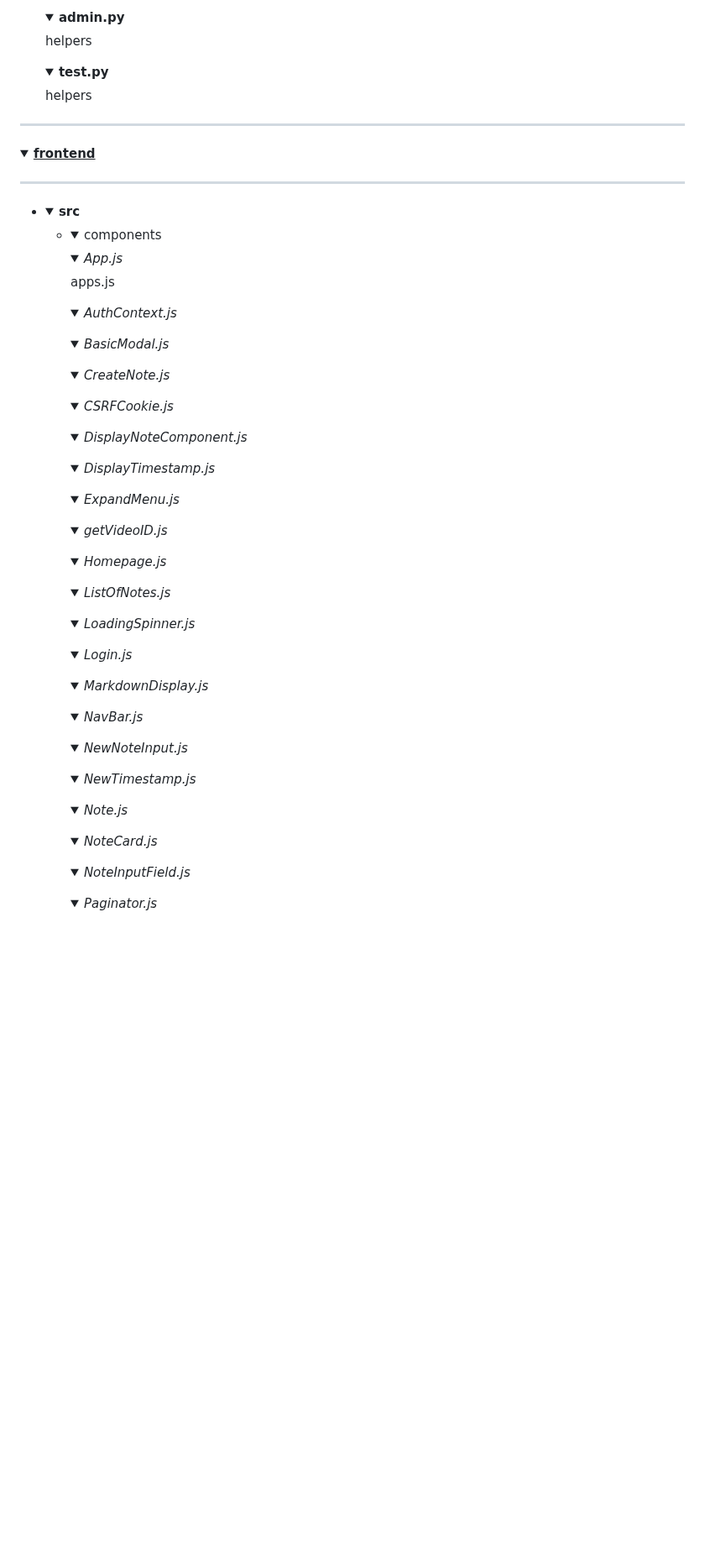
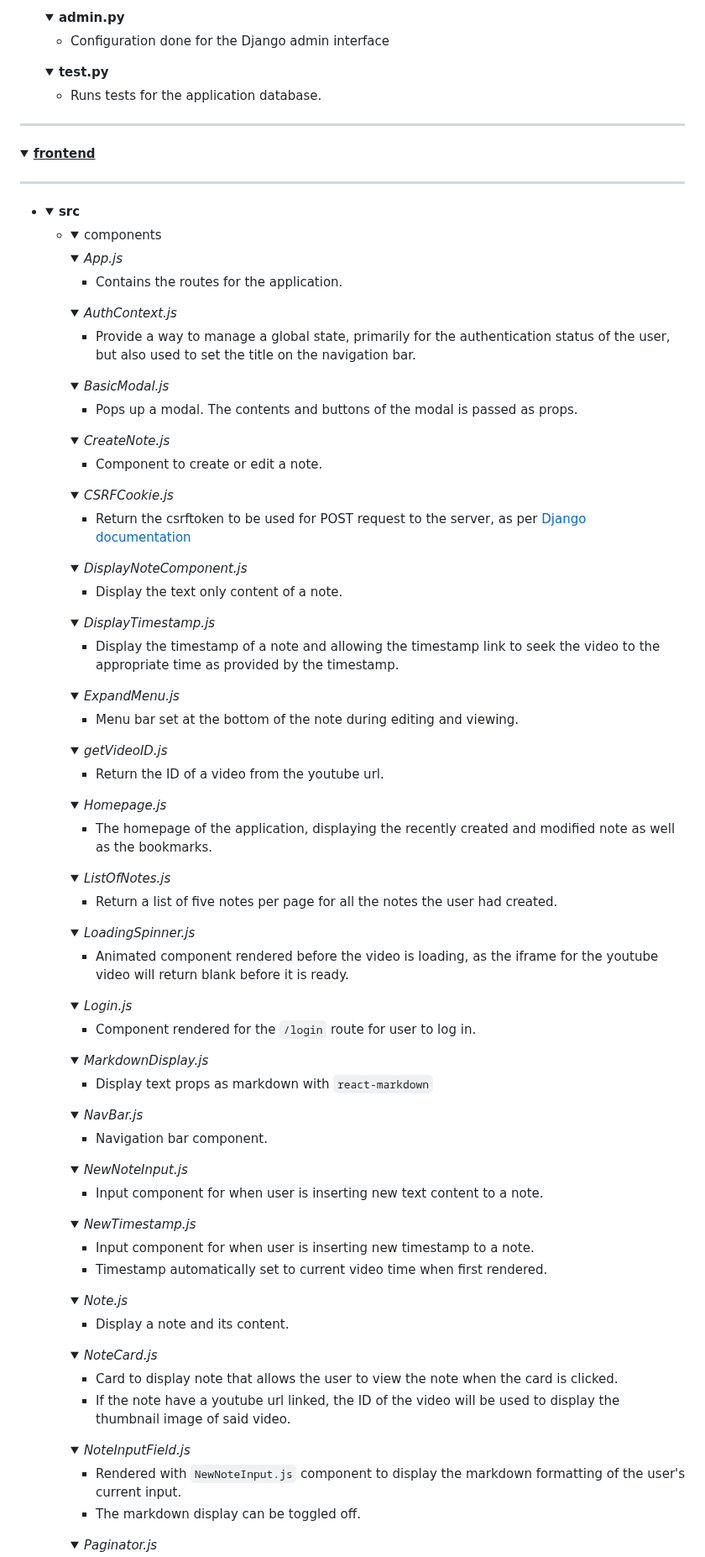
Before and after one commit to Izzywa/OnBeat, a Markdown page: README.md, the part around one of its changes. Shown at 84% size. Drawn GitHub-style; folded sections open; blank space fills up the shorter version.

Commit message:
components

```diff
--- a/README.md
+++ b/README.md
@@ -323,13 +323,13 @@ The distinctiveness of this project includes the use of other third-party packag
     <details>
     <summary><b>admin.py</b></summary>
 
-    helpers
+    - Configuration done for the Django admin interface
     </details>
 
     <details>
     <summary><b>test.py</b></summary>
 
-    helpers
+    - Runs tests for the application database.
     </details>
 
 <hr></hr>
@@ -350,83 +350,124 @@ The distinctiveness of this project includes the use of other third-party packag
         <details>
         <summary><i>App.js</i></summary>
 
-        apps.js
+        - Contains the routes for the application.
         </details>
 
         <details>
         <summary><i>AuthContext.js</i></summary>
+
+        - Provide a way to manage a global state, primarily for the authentication status of the user, but also used to set the title on the navigation bar.
         </details>
 
         <details>
         <summary><i>BasicModal.js</i></summary>
+
+        - Pops up a modal. The contents and buttons of the modal is passed as props.
         </details>
 
         <details>
         <summary><i>CreateNote.js</i></summary>
+
+        - Component to create or edit a note.
         </details>
 
         <details>
         <summary><i>CSRFCookie.js</i></summary>
+
+        - Return the csrftoken to be used for POST request to the server, as per [Django documentation](https://docs.djangoproject.com/en/5.1/howto/csrf/)
         </details>
 
         <details>
         <summary><i>DisplayNoteComponent.js</i></summary>
+
+        - Display the text only content of a note.
         </details>
 
         <details>
         <summary><i>DisplayTimestamp.js</i></summary>
+
+        - Display the timestamp of a note and allowing the timestamp link to seek the video to the appropriate time as provided by the timestamp.
         </details>
 
         <details>
         <summary><i>ExpandMenu.js</i></summary>
+
+        - Menu bar set at the bottom of the note during editing and viewing.
         </details>
 
         <details>
         <summary><i>getVideoID.js</i></summary>
+
+        - Return the ID of a video from the youtube url.
         </details>
 
         <details>
         <summary><i>Homepage.js</i></summary>
+
+        - The homepage of the application, displaying the recently created and modified note as well as the bookmarks.
         </details>
 
         <details>
         <summary><i>ListOfNotes.js</i></summary>
+
+        - Return a list of five notes per page for all the notes the user had created.
         </details>
 
         <details>
         <summary><i>LoadingSpinner.js</i></summary>
+
+        - Animated component rendered before the video is loading, as the iframe for the youtube video will return blank before it is ready.
         </details>
 
         <details>
         <summary><i>Login.js</i></summary>
+
+        - Component rendered for the `/login` route for user to log in.
         </details>
 
         <details>
         <summary><i>MarkdownDisplay.js</i></summary>
+
+        - Display text props as markdown with `react-markdown`
         </details>
 
         <details>
         <summary><i>NavBar.js</i></summary>
+
+        - Navigation bar component.
         </details>
 
         <details>
         <summary><i>NewNoteInput.js</i></summary>
+
+        - Input component for when user is inserting new text content to a note.
         </details>
 
         <details>
         <summary><i>NewTimestamp.js</i></summary>
+
+        - Input component for when user is inserting new timestamp to a note.
+        - Timestamp automatically set to current video time when first rendered.
         </details>
 
         <details>
         <summary><i>Note.js</i></summary>
+
+        - Display a note and its content.
         </details>
 
         <details>
         <summary><i>NoteCard.js</i></summary>
+
+        - Card to display note that allows the user to view the note when the card is clicked.
+        - If the note have a youtube url linked, the ID of the video will be used to display the thumbnail image of said video.
         </details>
 
         <details>
         <summary><i>NoteInputField.js</i></summary>
+
+        - Rendered with `NewNoteInput.js` component to display the markdown formatting of the user's current input.
+        - The markdown display can be toggled off.
         </details>
 
         <details>
```
Also changed, not shown: other parts of README.md (+20 -0 lines).
